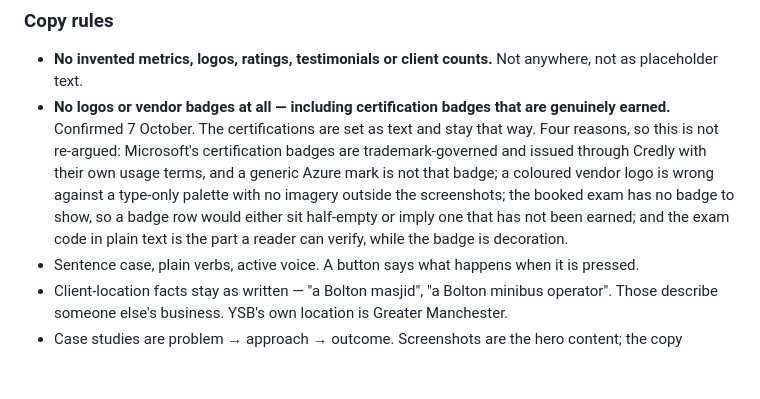
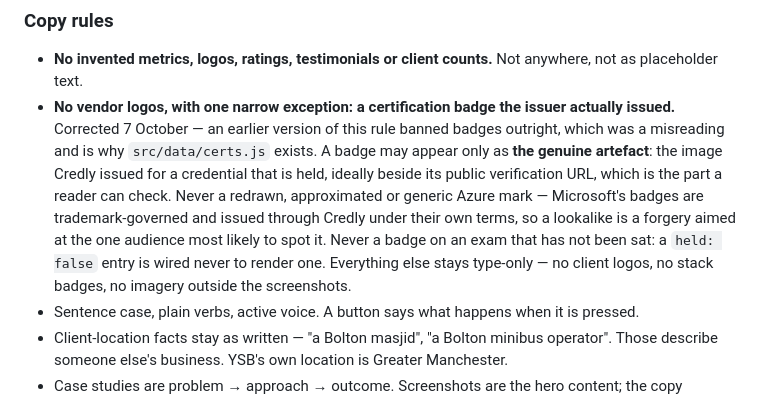
Before and after one commit to yameenbux/ysbdesignsportfolio, a Markdown page: CLAUDE.md, the part around the change. Rendered like a GitHub page; blank space fills up the shorter version.

Commit message:
Correct the badge rule: genuine issuer artefact only, not a blanket ban
The previous wording banned certification badges outright, including ones
that are genuinely held. That came from misreading a request to add the
Azure badge as a request to keep it off, and it now contradicts
src/data/certs.js and the credential cards on about.astro.

The actual rule: a badge may appear only as the artefact the issuer
published, for a credential that is held, ideally beside its public
verification URL. Never a redrawn or generic vendor mark, and never a
badge on an exam that has not been sat.

Co-Authored-By: Claude Opus 5 <noreply@anthropic.com>
Claude-Session: https://claude.ai/code/session_01EcfXKLDgYcKiABVUvmeZS6

```diff
--- a/CLAUDE.md
+++ b/CLAUDE.md
@@ -163,16 +163,18 @@ up as full cases — there is not enough captured material — which is what
 
 - **No invented metrics, logos, ratings, testimonials or client counts.** Not
   anywhere, not as placeholder text.
-- **No logos or vendor badges at all — including certification badges that
-  are genuinely earned.** Confirmed 7 October. The certifications are set as
-  text and stay that way. Four reasons, so this is not re-argued:
-  Microsoft's certification badges are trademark-governed and issued through
-  Credly with their own usage terms, and a generic Azure mark is not that
-  badge; a coloured vendor logo is wrong against a type-only palette with no
-  imagery outside the screenshots; the booked exam has no badge to show, so a
-  badge row would either sit half-empty or imply one that has not been
-  earned; and the exam code in plain text is the part a reader can verify,
-  while the badge is decoration.
+- **No vendor logos, with one narrow exception: a certification badge the
+  issuer actually issued.** Corrected 7 October — an earlier version of this
+  rule banned badges outright, which was a misreading and is why
+  `src/data/certs.js` exists. A badge may appear only as **the genuine
+  artefact**: the image Credly issued for a credential that is held, ideally
+  beside its public verification URL, which is the part a reader can check.
+  Never a redrawn, approximated or generic Azure mark — Microsoft's badges
+  are trademark-governed and issued through Credly under their own terms, so
+  a lookalike is a forgery aimed at the one audience most likely to spot it.
+  Never a badge on an exam that has not been sat: a `held: false` entry is
+  wired never to render one. Everything else stays type-only — no client
+  logos, no stack badges, no imagery outside the screenshots.
 - Sentence case, plain verbs, active voice. A button says what happens when
   it is pressed.
 - Client-location facts stay as written — "a Bolton masjid", "a Bolton minibus
```
